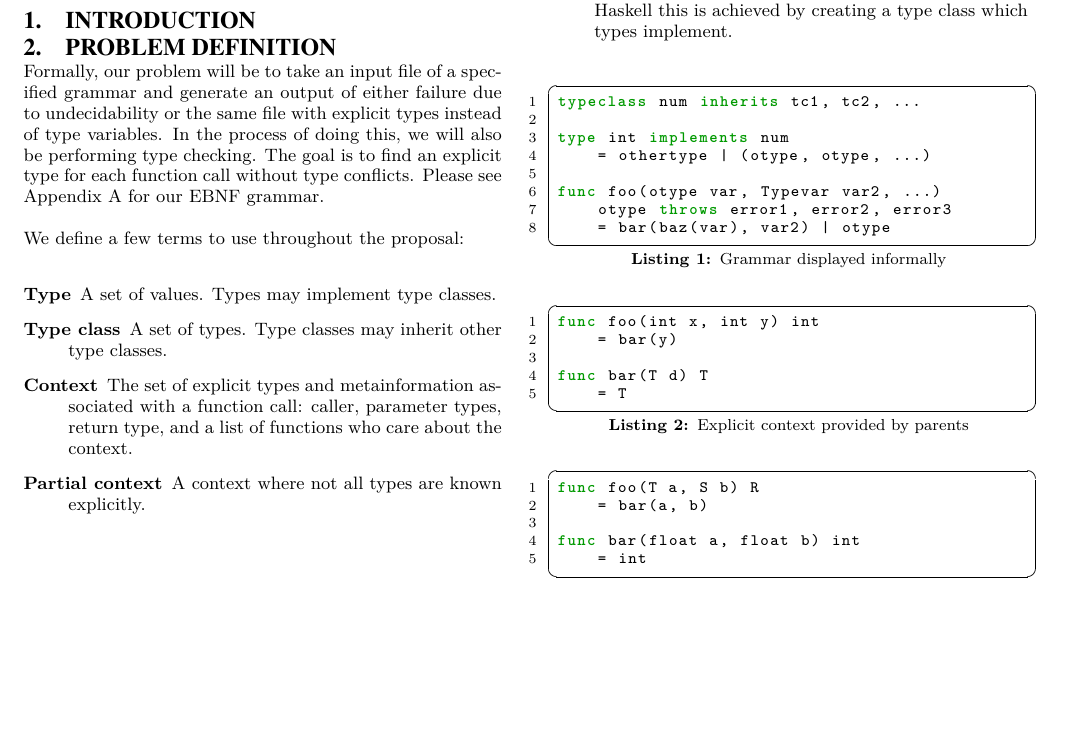
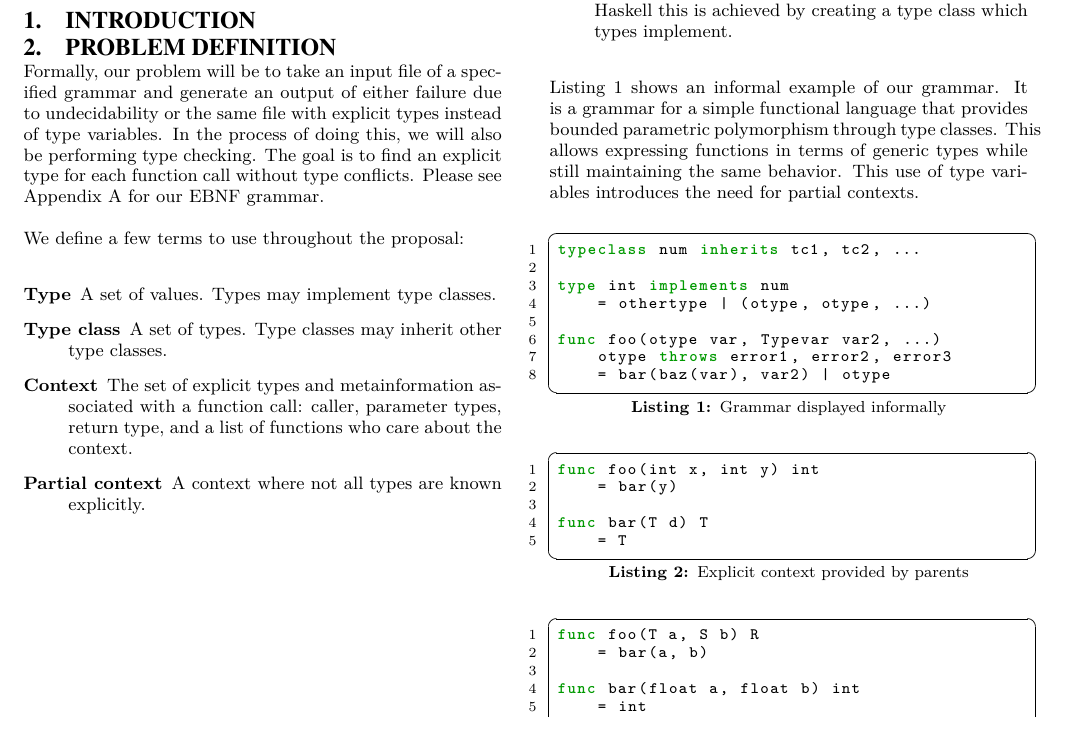
Before and after one commit to tylercecil/Paratype, a LaTeX paper (proposal/prop.tex): part of page 1 of 4, cut so that both start at the same text, the shorter picture padded with empty space. Compiled offline with pdfLaTeX.

Commit message:
ADD: Added a brief description of the listing which contains the informal grammar.

```diff
--- a/proposal/prop.tex
+++ b/proposal/prop.tex
@@ -165,7 +165,9 @@ We define a few terms to use throughout the proposal:
     \item[Bounded Parametric Polymorphism] A method of providing extra information about a generic data type. In Haskell this is achieved by creating a type class which types implement.
 \end{description}
 
-\begin{lstlisting}[caption=Grammar displayed informally,language=Paratype]
+Listing \ref{lst:informalg} shows an informal example of our grammar. It is a grammar for a simple functional language that provides bounded parametric polymorphism through type classes. This allows expressing functions in terms of generic types while still maintaining the same behavior. This use of type variables introduces the need for partial contexts.
+
+\begin{lstlisting}[caption=Grammar displayed informally,language=Paratype,label=lst:informalg]
 typeclass num inherits tc1, tc2, ...
 
 type int implements num
@@ -176,7 +178,7 @@ func foo(otype var, Typevar var2, ...)
     = bar(baz(var), var2) | otype
 \end{lstlisting}
 
-\begin{lstlisting}[caption=Explicit context provided by parents,language=Paratype]
+\begin{lstlisting}[caption=Explicit context provided by parents,language=Paratype,label=lst:cbyparent]
 func foo(int x, int y) int
     = bar(y)
 
@@ -184,7 +186,7 @@ func bar(T d) T
     = T
 \end{lstlisting}
 
-\begin{lstlisting}[caption=Explicit context provided by child,language=Paratype]
+\begin{lstlisting}[caption=Explicit context provided by child,language=Paratype,label=lst:cbychild]
 func foo(T a, S b) R
     = bar(a, b)
 
```
Also changed, not shown: proposal/prop.tex (8 more changed lines).
